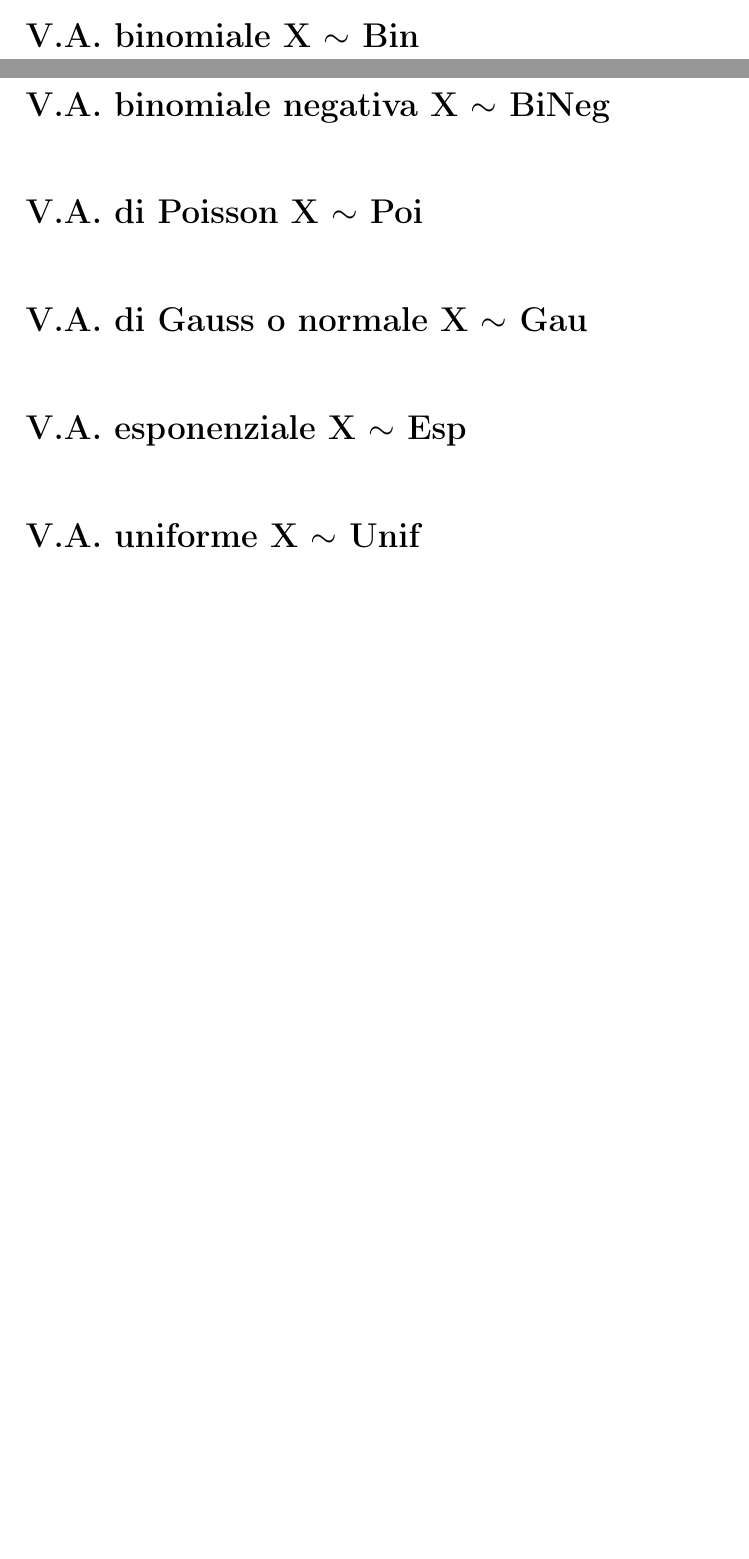
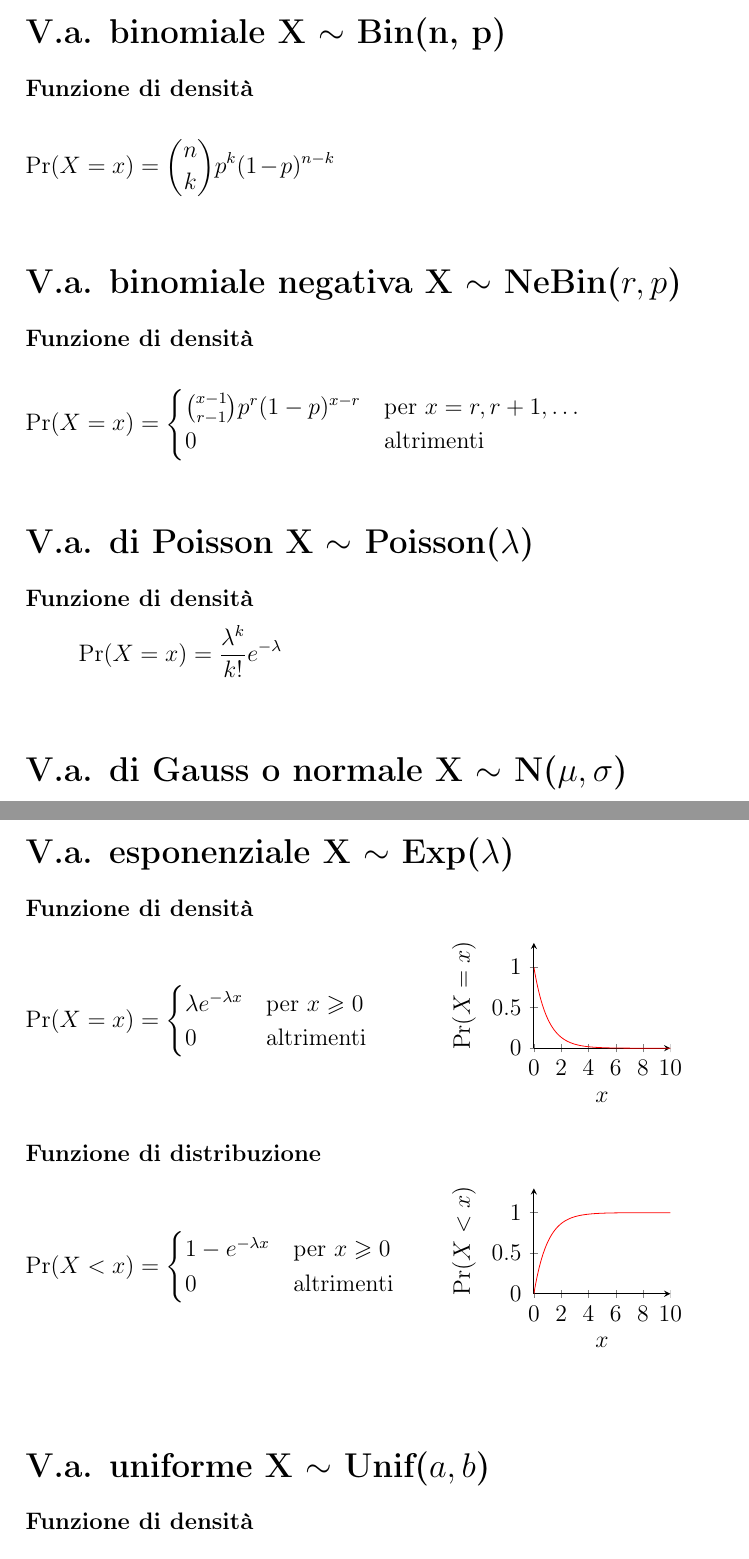
Before and after one commit to FrancescoBozzo/Variabili-aleatorie, a LaTeX document (source/main.tex, which reads source/style.sty): two parts of pages 1 and 2 of 2 before the commit and two parts of pages 2 and 3 of 3 after it, joined at a grey line, cut at the place of the change, the shorter picture padded with empty space. Compiled offline with pdfLaTeX.

Commit message:
Scritte funzioni di distribuzione e densità :memo:

```diff
--- a/source/main.tex
+++ b/source/main.tex
@@ -28,23 +28,49 @@
 	\distribuzione[1-(1-0.5)^floor(x)]{1-(1-p)^{[x]}}
 \end{aleatoria}
 
-\begin{aleatoria}{binomiale}{Bin}
-
+\begin{aleatoria}{binomiale}{Bin(n, p)}
+	\densita[]{\binom{n}{k}p^k(1-p)^{n-k}}
 \end{aleatoria}
 
-\begin{aleatoria}{binomiale negativa}{BiNeg}
+\begin{aleatoria}{binomiale negativa}{NeBin(\(r, p\))}
+	\densita{
+		\begin{cases}
+			\binom{x-1}{r-1}p^r(1-p)^{x-r} & \text{per } x=r, r+1, \text{\dots}\\
+			0 & \text{altrimenti}
+		\end{cases}
+	}
 \end{aleatoria}
 
-\begin{aleatoria}{di Poisson}{Poi}
+\begin{aleatoria}{di Poisson}{Poisson(\(\lambda\))}
+	\densita{\frac{\lambda^k}{k!}e^{-\lambda}}
 \end{aleatoria}
 
-\begin{aleatoria}{di Gauss o normale}{Gau}
+\begin{aleatoria}{di Gauss o normale}{N(\(\mu, \sigma\))}
+	\densita[(3/sqrt(2*3.14))*exp(-0.5*(x-5)^2)]{\frac{1}{\sqrt{2\pi\sigma}}e^{-\frac{(x-\mu)^2}{2\sigma^2}}}
 \end{aleatoria}
 
-\begin{aleatoria}{esponenziale}{Esp}
+\begin{aleatoria}{esponenziale}{Exp(\(\lambda\))}
+	\densita[1*exp(-1*x)]{
+	\begin{cases}
+		\lambda e^{-\lambda x} & \text{per } x \geqslant 0 \\
+		0 & \text{altrimenti}
+	\end{cases}
+	}
+	\distribuzione[1-exp(-1*x)]{
+		\begin{cases}
+			1 - e^{-\lambda x} & \text{per } x \geqslant 0 \\
+			0 & \text{altrimenti}
+		\end{cases}
+	}
 \end{aleatoria}
 
-\begin{aleatoria}{uniforme}{Unif}
+\begin{aleatoria}{uniforme}{Unif(\(a, b\))}
+	\densita{
+		\begin{cases}
+			\frac{1}{b-a} & \text{per } x \in (a, b] \\
+			0 & \text{altrimenti}
+		\end{cases}
+	}
 \end{aleatoria}
 
 \end{document}
--- a/source/style.sty
+++ b/source/style.sty
@@ -19,9 +19,9 @@
 	\newcommand\densita[2][]{%
 		\subsubsection*{Funzione di densità}%
 		\begin{minipage}[b]{.4\textwidth}%
-			\[%
+			\begin{equation*}
 				\textrm{Pr}(X = x) = ##2%
-			\]%
+			\end{equation*}
 		\end{minipage}%
 		\begin{minipage}[c]{.6\textwidth}%
 			\centering%
@@ -33,6 +33,7 @@
 							,axis lines=left%
 							,xlabel={$x$}%
 							,ylabel={$\text{Pr}(X=x)$}%
+							,samples=200%
 						]%
 						\addplot [%
 							,red%
@@ -46,9 +47,9 @@
 	\newcommand\distribuzione[2][]{%
 		\subsubsection*{Funzione di distribuzione}%
 		\begin{minipage}[b]{.4\textwidth}%
-			\[%
+			\begin{equation*}
 				\textrm{Pr}(X < x) = ##2%
-			\]%
+			\end{equation*}
 		\end{minipage}%
 		\begin{minipage}[c]{.6\textwidth}%
 			\centering%
@@ -60,6 +61,7 @@
 							,axis lines=left%
 							,xlabel={$x$}%
 							,ylabel={$\text{Pr}(X<x)$}%
+							,samples=200%
 						]%
 						\addplot [%
 							,red%
@@ -71,7 +73,7 @@
 		\end{minipage}%
 	}%
 	\par\noindent\medskip%
-	\section*{V.A. #1 X \(\sim\) #2}%
+	\section*{V.a. #1 X \(\sim\) #2}%
 }
 {%
 }
```
Also changed, not shown: source/main.pdf, source/main.tex (4 more changed lines).
